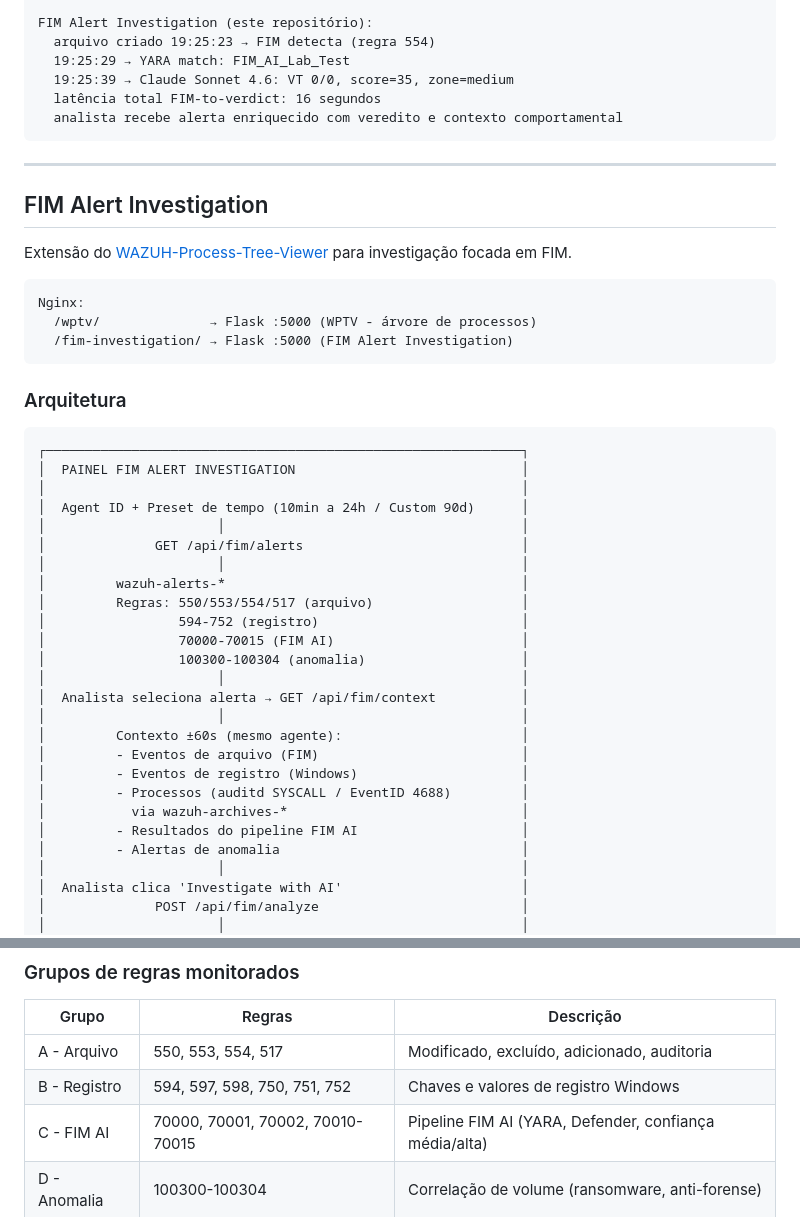
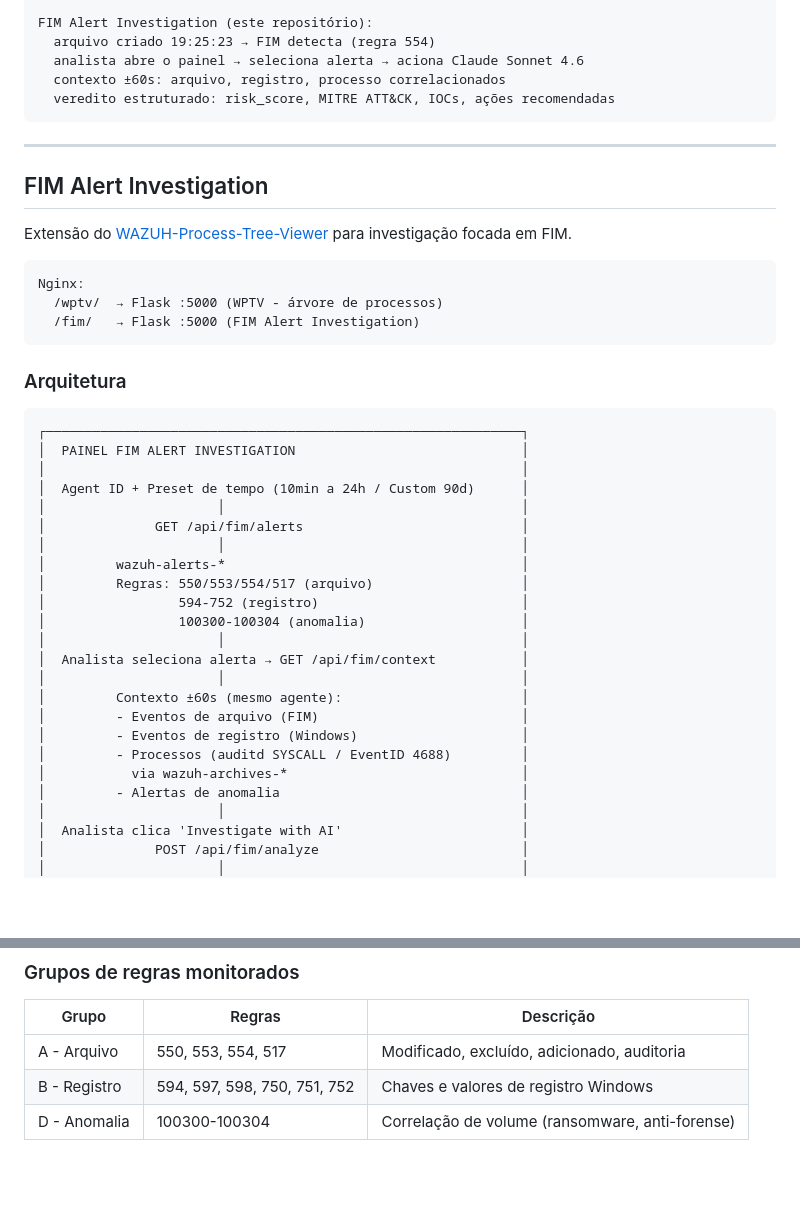
Before and after one commit to mym0us3r/wazuh-fim-adh, a Markdown page: README.md, 2 parts joined by grey strips. Drawn GitHub-style; blank space fills up the shorter version.

````diff
--- a/README.md
+++ b/README.md
@@ -39,10 +39,9 @@ FIM em tempo real sem contexto:
 
 FIM Alert Investigation (este repositório):
   arquivo criado 19:25:23 → FIM detecta (regra 554)
-  19:25:29 → YARA match: FIM_AI_Lab_Test
-  19:25:39 → Claude Sonnet 4.6: VT 0/0, score=35, zone=medium
-  latência total FIM-to-verdict: 16 segundos
-  analista recebe alerta enriquecido com veredito e contexto comportamental
+  analista abre o painel → seleciona alerta → aciona Claude Sonnet 4.6
+  contexto ±60s: arquivo, registro, processo correlacionados
+  veredito estruturado: risk_score, MITRE ATT&CK, IOCs, ações recomendadas
 ```
 
 ---
@@ -53,8 +52,8 @@ Extensão do [WAZUH-Process-Tree-Viewer](https://github.com/mym0us3r/WAZUH-Proce
 
 ```
 Nginx:
-  /wptv/              → Flask :5000 (WPTV - árvore de processos)
-  /fim-investigation/ → Flask :5000 (FIM Alert Investigation)
+  /wptv/  → Flask :5000 (WPTV - árvore de processos)
+  /fim/   → Flask :5000 (FIM Alert Investigation)
 ```
 
 ### Arquitetura
@@ -70,7 +69,6 @@ Nginx:
 │         wazuh-alerts-*                                      │
 │         Regras: 550/553/554/517 (arquivo)                   │
 │                 594-752 (registro)                          │
-│                 70000-70015 (FIM AI)                        │
 │                 100300-100304 (anomalia)                    │
 │                      │                                      │
 │  Analista seleciona alerta → GET /api/fim/context           │
@@ -80,7 +78,6 @@ Nginx:
 │         - Eventos de registro (Windows)                     │
 │         - Processos (auditd SYSCALL / EventID 4688)         │
 │           via wazuh-archives-*                              │
-│         - Resultados do pipeline FIM AI                     │
 │         - Alertas de anomalia                               │
 │                      │                                      │
 │  Analista clica 'Investigate with AI'                       │
@@ -101,7 +98,6 @@ Nginx:
 |-------|--------|-----------|
 | A - Arquivo | 550, 553, 554, 517 | Modificado, excluído, adicionado, auditoria |
 | B - Registro | 594, 597, 598, 750, 751, 752 | Chaves e valores de registro Windows |
-| C - FIM AI | 70000, 70001, 70002, 70010-70015 | Pipeline FIM AI (YARA, Defender, confiança média/alta) |
 | D - Anomalia | 100300-100304 | Correlação de volume (ransomware, anti-forense) |
 
 ### Saída validada
````
Also changed, not shown: other parts of README.md (+59 -49 lines).
